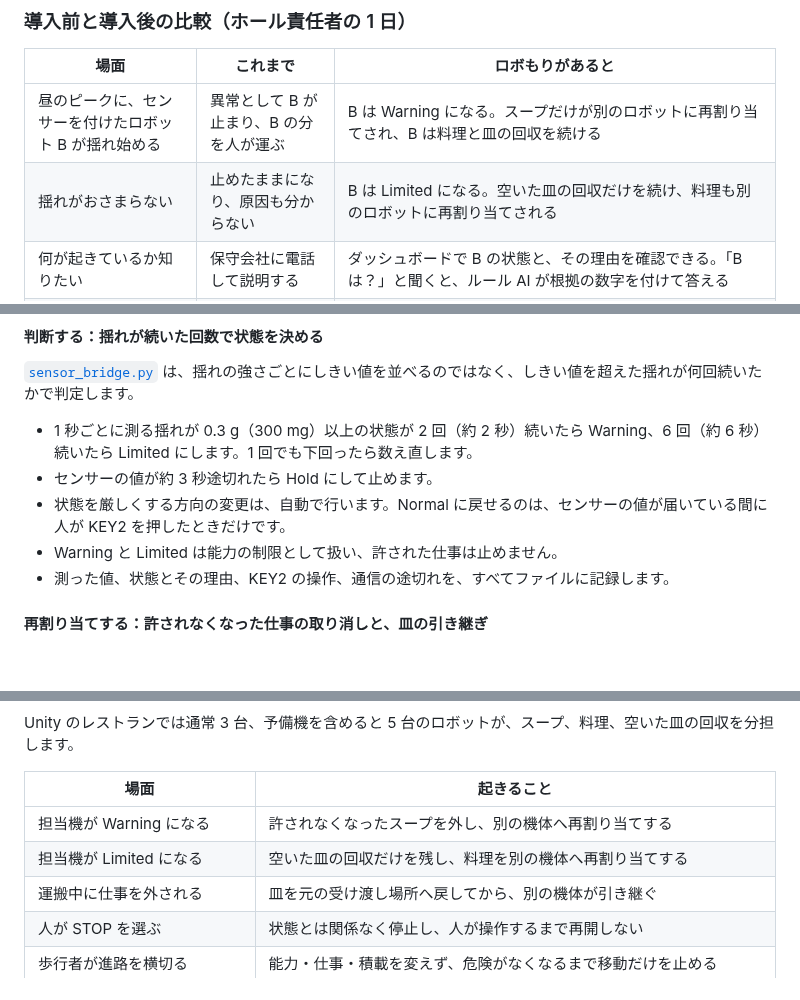
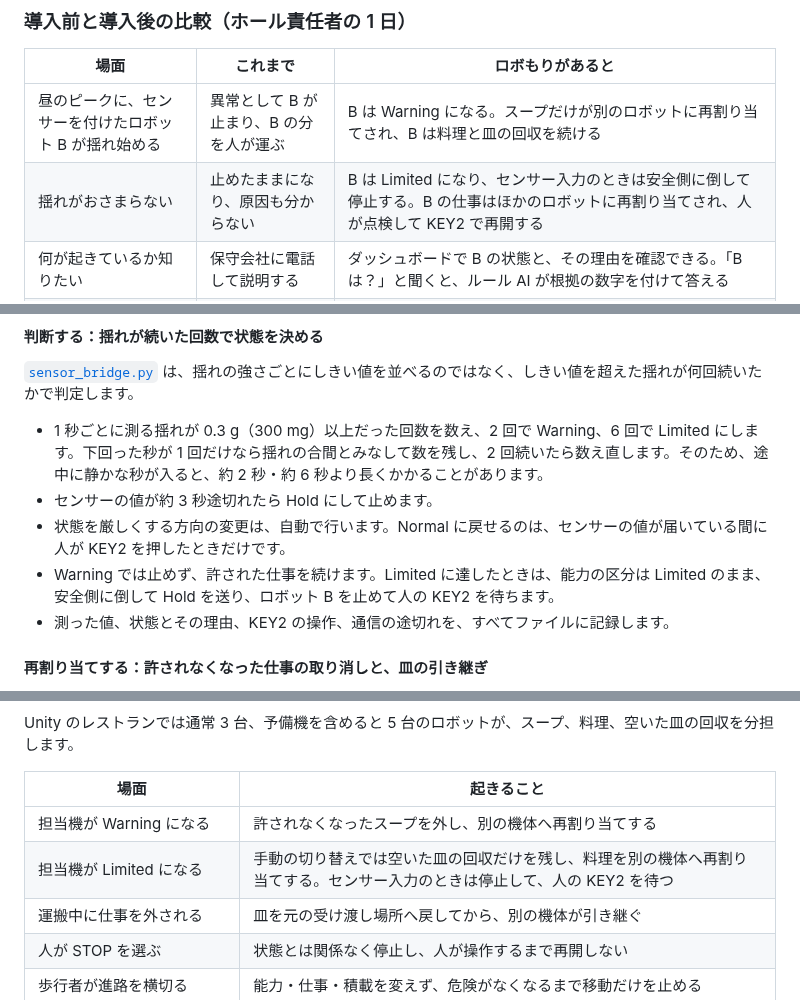
Before and after one commit to jphacks/tkb_2601, a Markdown page: README.md, 3 parts joined by grey strips. Drawn GitHub-style; blank space fills up the shorter version.

```diff
--- a/README.md
+++ b/README.md
@@ -150,7 +152,7 @@
 | 場面 | これまで | ロボもりがあると |
 |---|---|---|
 | 昼のピークに、センサーを付けたロボット B が揺れ始める | 異常として B が止まり、B の分を人が運ぶ | B は Warning になる。スープだけが別のロボットに再割り当てされ、B は料理と皿の回収を続ける |
-| 揺れがおさまらない | 止めたままになり、原因も分からない | B は Limited になる。空いた皿の回収だけを続け、料理も別のロボットに再割り当てされる |
+| 揺れがおさまらない | 止めたままになり、原因も分からない | B は Limited になり、センサー入力のときは安全側に倒して停止する。B の仕事はほかのロボットに再割り当てされ、人が点検して KEY2 で再開する |
 | 何が起きているか知りたい | 保守会社に電話して説明する | ダッシュボードで B の状態と、その理由を確認できる。「B は？」と聞くと、ルール AI が根拠の数字を付けて答える |
 | 同じ場所で何台も揺れる | 気づけない | 監視 AI が床の段差など場所の問題と判断し、その場所を通るときだけ速度を下げる |
 | 直ったので戻したい | 再起動して様子を見る | 人が M5StickS3 のボタン（KEY2）を押して通常運転に戻す。自動では戻らない |
@@ -255,10 +257,10 @@ Editor の生成ツールは別シーンを勝手に閉じず、再生成前に
 
 [`sensor_bridge.py`](scripts/sensor_bridge/sensor_bridge.py) は、揺れの強さごとにしきい値を並べるのではなく、しきい値を超えた揺れが何回続いたかで判定します。
 
-- 1 秒ごとに測る揺れが 0.3 g（300 mg）以上の状態が 2 回（約 2 秒）続いたら Warning、6 回（約 6 秒）続いたら Limited にします。1 回でも下回ったら数え直します。
+- 1 秒ごとに測る揺れが 0.3 g（300 mg）以上だった回数を数え、2 回で Warning、6 回で Limited にします。下回った秒が 1 回だけなら揺れの合間とみなして数を残し、2 回続いたら数え直します。そのため、途中に静かな秒が入ると、約 2 秒・約 6 秒より長くかかることがあります。
 - センサーの値が約 3 秒途切れたら Hold にして止めます。
 - 状態を厳しくする方向の変更は、自動で行います。Normal に戻せるのは、センサーの値が届いている間に人が KEY2 を押したときだけです。
-- Warning と Limited は能力の制限として扱い、許された仕事は止めません。
+- Warning では止めず、許された仕事を続けます。Limited に達したときは、能力の区分は Limited のまま、安全側に倒して Hold を送り、ロボット B を止めて人の KEY2 を待ちます。
 - 測った値、状態とその理由、KEY2 の操作、通信の途切れを、すべてファイルに記録します。
 
 #### 再割り当てする：許されなくなった仕事の取り消しと、皿の引き継ぎ
@@ -322,7 +334,7 @@ Unity のレストランでは通常 3 台、予備機を含めると 5 台の
 | 場面 | 起きること |
 |---|---|
 | 担当機が Warning になる | 許されなくなったスープを外し、別の機体へ再割り当てする |
-| 担当機が Limited になる | 空いた皿の回収だけを残し、料理を別の機体へ再割り当てする |
+| 担当機が Limited になる | 手動の切り替えでは空いた皿の回収だけを残し、料理を別の機体へ再割り当てする。センサー入力のときは停止して、人の KEY2 を待つ |
 | 運搬中に仕事を外される | 皿を元の受け渡し場所へ戻してから、別の機体が引き継ぐ |
 | 人が STOP を選ぶ | 状態とは関係なく停止し、人が操作するまで再開しない |
 | 歩行者が進路を横切る | 能力・仕事・積載を変えず、危険がなくなるまで移動だけを止める |
```
Also changed, not shown: other parts of README.md (+18 -4 lines), docs/images/system-model.png, 1 other file.
